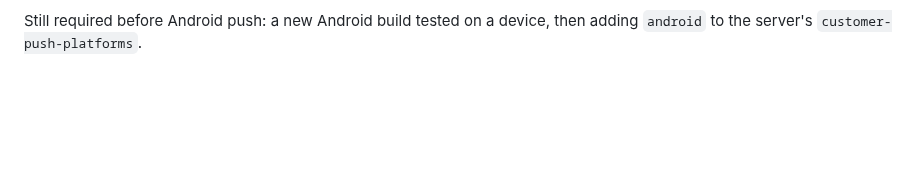
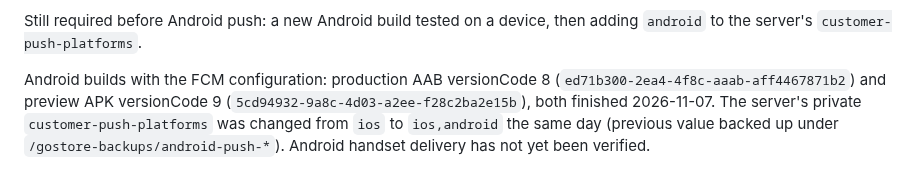
Before and after one commit to mop03ko/gostore.mn, a Markdown page: docs/firebase-push.md, the part around the change. Drawn GitHub-style; blank space fills up the shorter version.

Commit message:
Record Android FCM builds and server Android push activation
Co-Authored-By: Claude Opus 5.5 <noreply@anthropic.com>

```diff
--- a/docs/firebase-push.md
+++ b/docs/firebase-push.md
@@ -68,3 +68,8 @@ git-ignored (`*-firebase-adminsdk-*.json`); keep the downloaded file outside the
 
 Still required before Android push: a new Android build tested on a device, then adding `android` to the
 server's `customer-push-platforms`.
+
+Android builds with the FCM configuration: production AAB versionCode 8 (`ed71b300-2ea4-4f8c-aaab-aff4467871b2`)
+and preview APK versionCode 9 (`5cd94932-9a8c-4d03-a2ee-f28c2ba2e15b`), both finished 2026-11-07. The server's
+private `customer-push-platforms` was changed from `ios` to `ios,android` the same day (previous value backed
+up under `/gostore-backups/android-push-*`). Android handset delivery has not yet been verified.
```
